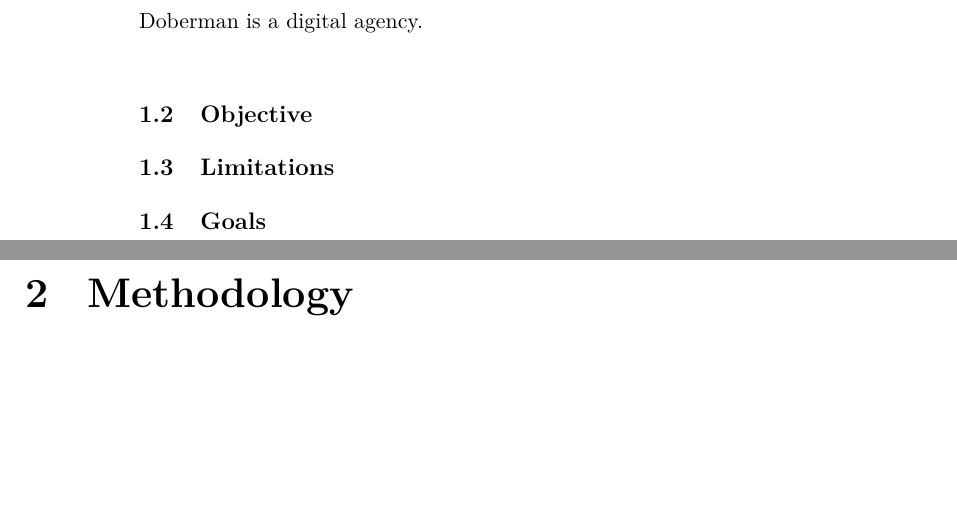
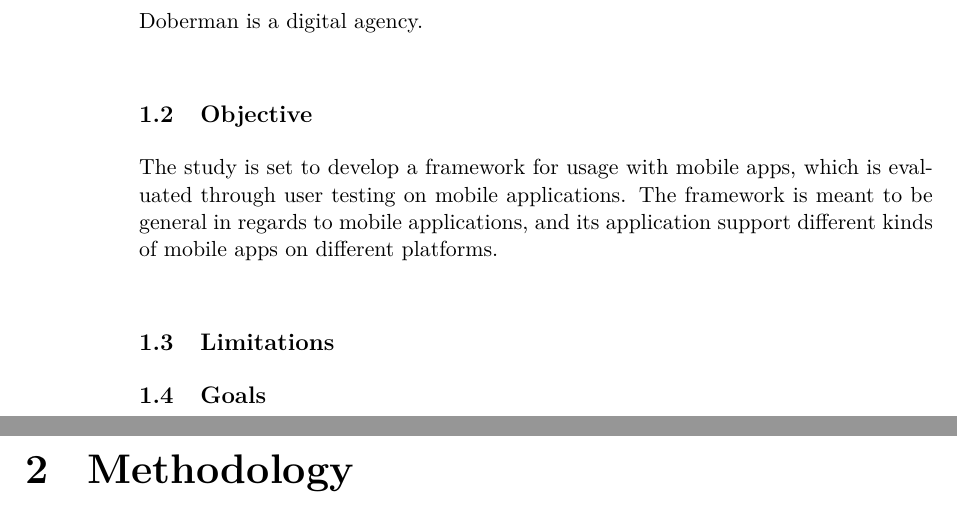
Before and after one commit to simonlovesyou/master-thesis-onboarding, a LaTeX thesis (index.tex, which reads chapters/Introduction.tex): two parts of pages 7 and 8 of 16, joined at a grey line, cut so that both start at the same text, the shorter picture padded with empty space. Compiled offline with pdfLaTeX.

Commit message:
Add temporary objective

```diff
--- a/chapters/Introduction.tex
+++ b/chapters/Introduction.tex
@@ -76,6 +75,7 @@ Successfully onboarding a user will increase user retention and may increase rev
 Doberman is a digital agency.
 
 \section{Objective}
+The study is set to develop a framework for usage with mobile apps, which is evaluated through user testing on mobile applications. The framework is meant to be general in regards to mobile applications, and its application support different kinds of mobile apps on different platforms.
 
 \section{Limitations}
 
```
Also changed, not shown: chapters/Introduction.tex (1 more changed lines).
